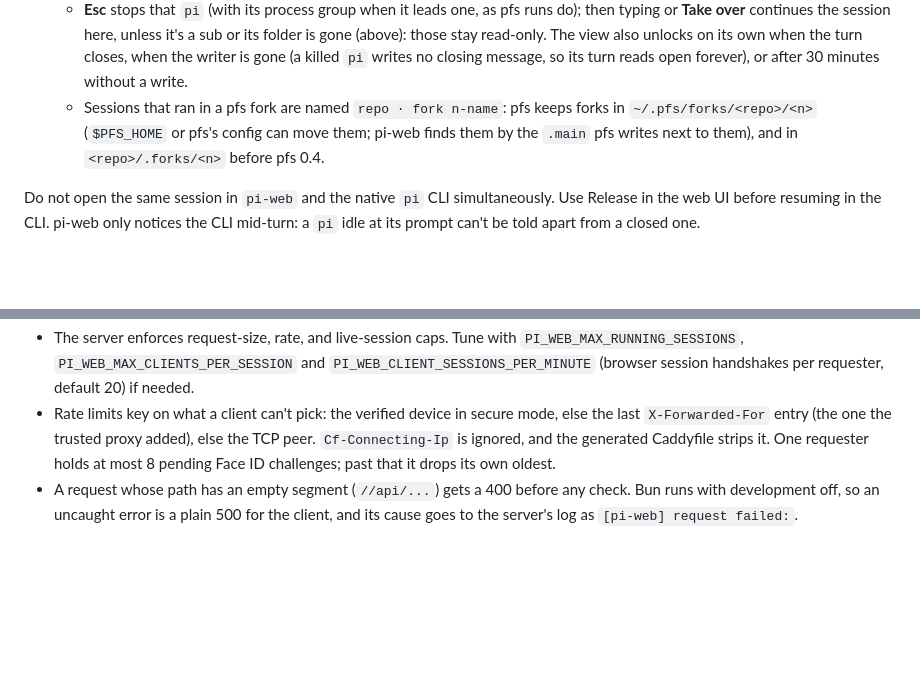
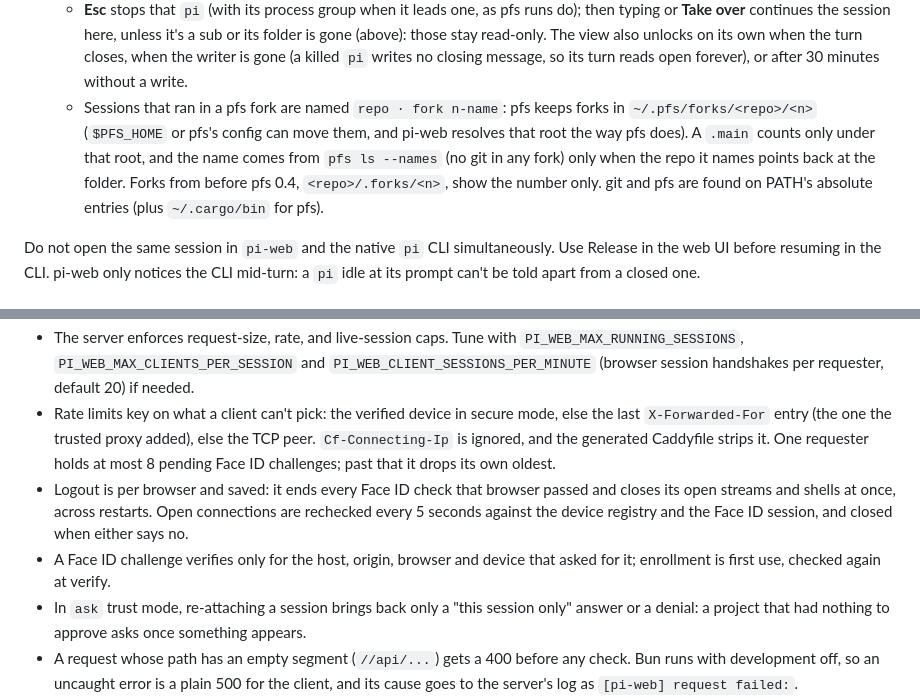
Before and after one commit to p1rallels/pi-mobile, a Markdown page: README.md, 2 parts joined by grey strips. Drawn GitHub-style; blank space fills up the shorter version.

```diff
--- a/README.md
+++ b/README.md
@@ -113,7 +113,7 @@ Token auth has been removed. `PI_WEB_TOKEN`, `--token`, and `?token=` are intent
   - How pi-web tells: pi writes a whole entry when each message ends, so a last message that is a prompt, a tool call or a tool result means mid-turn. Its writer is a `pi` process (as `ps` lists it) working in the session's folder that started before the last write.
   - Opening one follows its file read-only as entries arrive. pi-web won't load a second copy while it runs.
   - **Esc** stops that `pi` (with its process group when it leads one, as pfs runs do); then typing or **Take over** continues the session here, unless it's a sub or its folder is gone (above): those stay read-only. The view also unlocks on its own when the turn closes, when the writer is gone (a killed `pi` writes no closing message, so its turn reads open forever), or after 30 minutes without a write.
-  - Sessions that ran in a pfs fork are named `repo · fork n-name`: pfs keeps forks in `~/.pfs/forks/<repo>/<n>` (`$PFS_HOME` or pfs's config can move them; pi-web finds them by the `.main` pfs writes next to them), and in `<repo>/.forks/<n>` before pfs 0.4.
+  - Sessions that ran in a pfs fork are named `repo · fork n-name`: pfs keeps forks in `~/.pfs/forks/<repo>/<n>` (`$PFS_HOME` or pfs's config can move them, and pi-web resolves that root the way pfs does). A `.main` counts only under that root, and the name comes from `pfs ls --names` (no git in any fork) only when the repo it names points back at the folder. Forks from before pfs 0.4, `<repo>/.forks/<n>`, show the number only. git and pfs are found on PATH's absolute entries (plus `~/.cargo/bin` for pfs).
 
 Do not open the same session in `pi-web` and the native `pi` CLI simultaneously. Use Release in the web UI before resuming in the CLI. pi-web only notices the CLI mid-turn: a `pi` idle at its prompt can't be told apart from a closed one.
 
@@ -146,6 +146,9 @@ On the canvas, a new tile's session step also offers **+ new terminal**: your lo
 - Browser responses ship with a strict CSP and related security headers.
 - The server enforces request-size, rate, and live-session caps. Tune with `PI_WEB_MAX_RUNNING_SESSIONS`, `PI_WEB_MAX_CLIENTS_PER_SESSION` and `PI_WEB_CLIENT_SESSIONS_PER_MINUTE` (browser session handshakes per requester, default 20) if needed.
 - Rate limits key on what a client can't pick: the verified device in secure mode, else the last `X-Forwarded-For` entry (the one the trusted proxy added), else the TCP peer. `Cf-Connecting-Ip` is ignored, and the generated Caddyfile strips it. One requester holds at most 8 pending Face ID challenges; past that it drops its own oldest.
+- Logout is per browser and saved: it ends every Face ID check that browser passed and closes its open streams and shells at once, across restarts. Open connections are rechecked every 5 seconds against the device registry and the Face ID session, and closed when either says no.
+- A Face ID challenge verifies only for the host, origin, browser and device that asked for it; enrollment is first use, checked again at verify.
+- In `ask` trust mode, re-attaching a session brings back only a "this session only" answer or a denial: a project that had nothing to approve asks once something appears.
 - A request whose path has an empty segment (`//api/...`) gets a 400 before any check. Bun runs with development off, so an uncaught error is a plain 500 for the client, and its cause goes to the server's log as `[pi-web] request failed:`.
 - Commands pi-web prints for you to paste (the CLI resume line after Release, `host discover`'s `pi-web host add` lines) single-quote every value with `shellQuote`. Never build one with `JSON.stringify`: double quotes still run `$(...)`, backticks and `$VAR`.
 
```
Also changed, not shown: RUNBOOK.md (+9 -0 lines).
